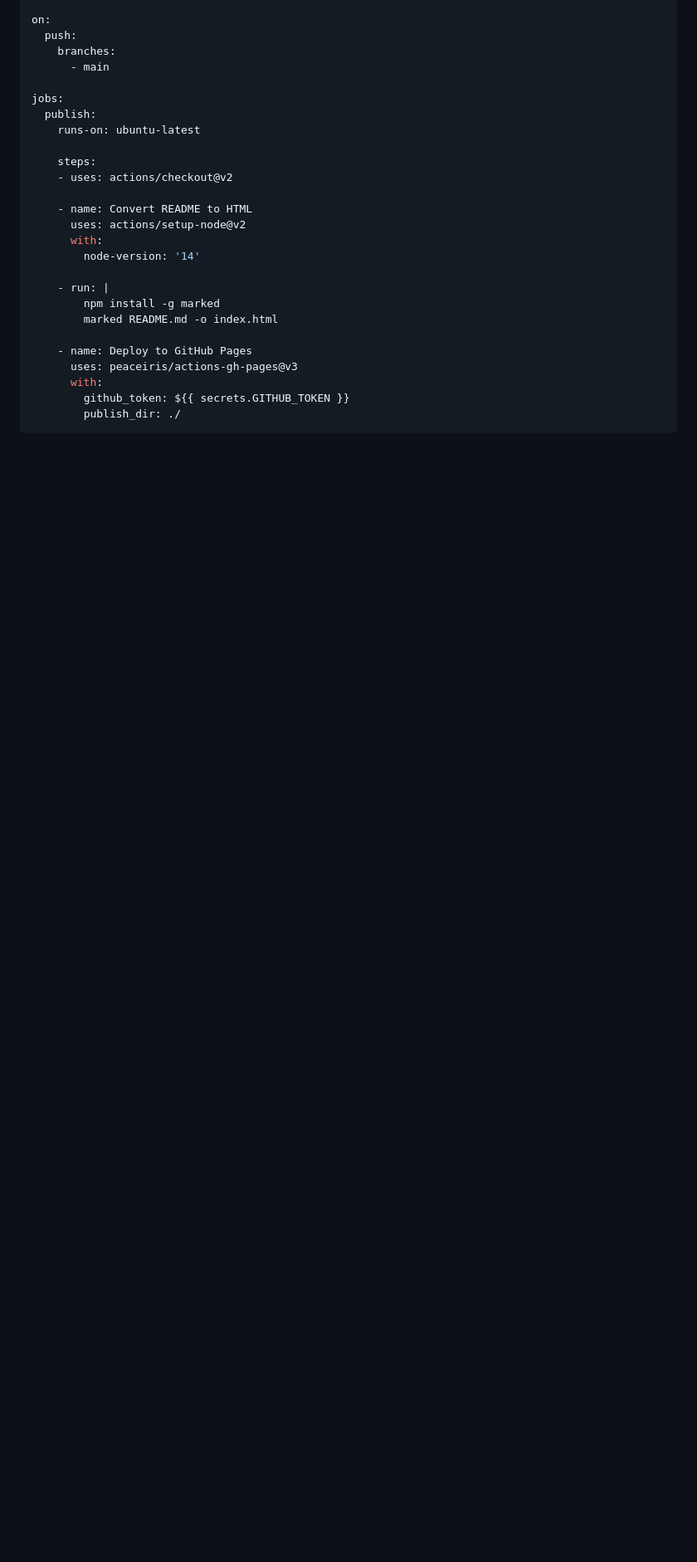
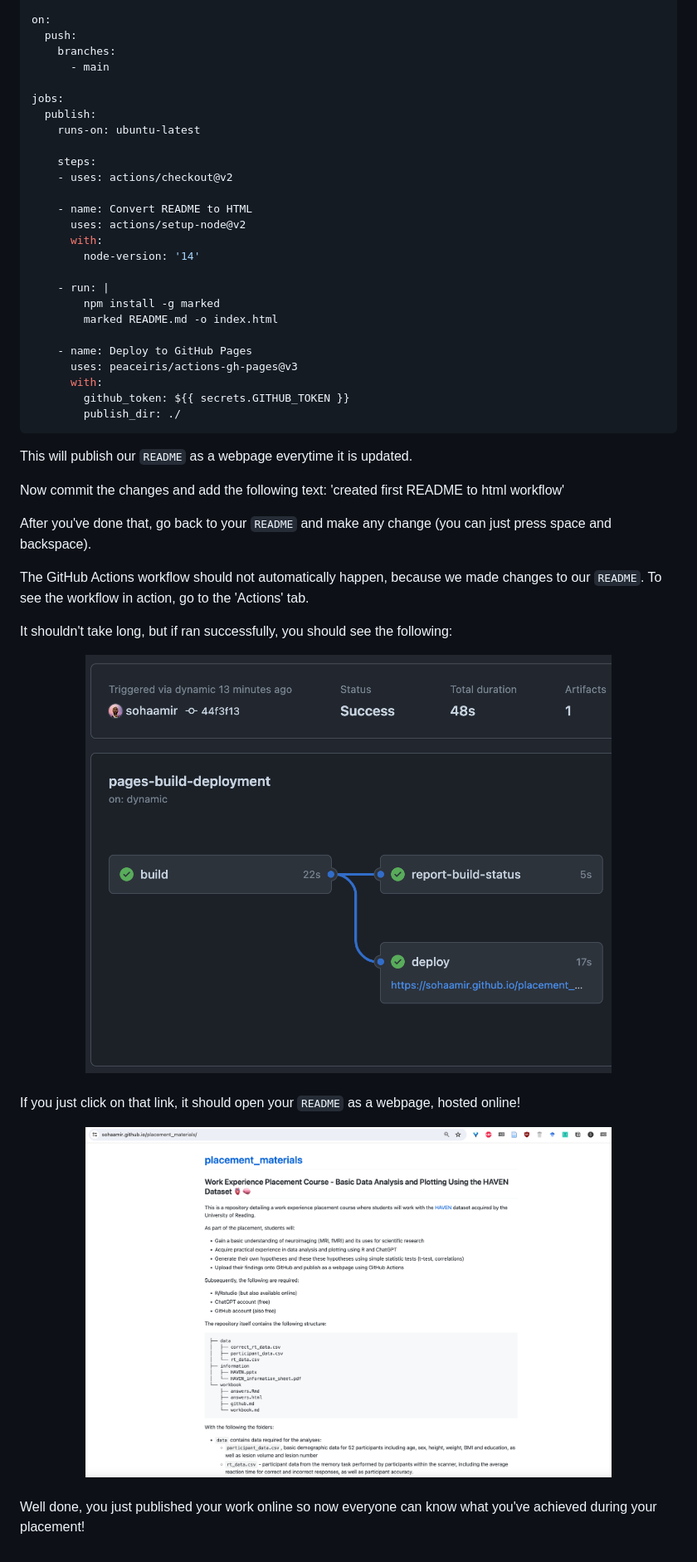
Before and after one commit to sohaamir/placement_materials, a Markdown page: workbook/github.md, the part around the change printed below. Shown: that part at 83% size. Rendered like a GitHub page; pictures changed too: img/github_webpage.png (added), img/github_workflow_success.png (added); blank space fills up the shorter version.

Commit message:
added gh pages guide

````diff
--- a/workbook/github.md
+++ b/workbook/github.md
@@ -137,3 +137,27 @@ jobs:
         github_token: ${{ secrets.GITHUB_TOKEN }}
         publish_dir: ./
 ```
+
+This will publish our `README` as a webpage everytime it is updated.
+
+Now commit the changes and add the following text: 'created first README to html workflow'
+
+After you've done that, go back to your `README` and make any change (you can just press space and backspace).
+
+The GitHub Actions workflow should not automatically happen, because we made changes to our `README`. To see the workflow in action, go to the 'Actions' tab.
+
+It shouldn't take long, but if ran successfully, you should see the following:
+
+<div align="center">
+  <img src="https://github.com/sohaamir/placement_materials/blob/main/img/github_workflow_success.png" width="80%">
+</div>
+<br>
+
+If you just click on that link, it should open your `README` as a webpage, hosted online!
+
+<div align="center">
+  <img src="https://github.com/sohaamir/placement_materials/blob/main/img/github_webpage.png" width="80%">
+</div>
+<br>
+
+Well done, you just published your work online so now everyone can know what you've achieved during your placement!
````
Also changed, not shown: other parts of workbook/github.md (+1 -1 lines), workbook/workbook.md (+2 -2 lines).
